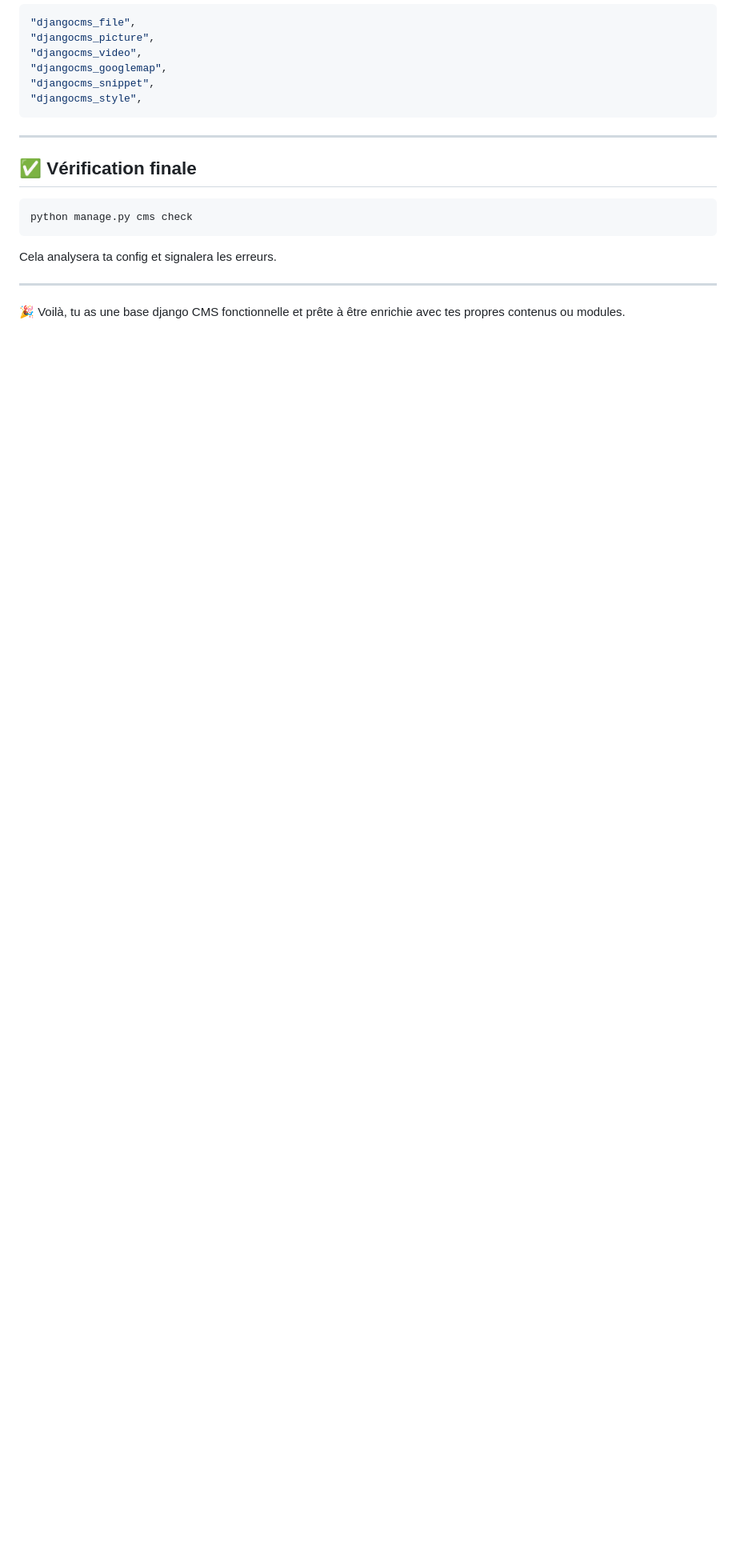
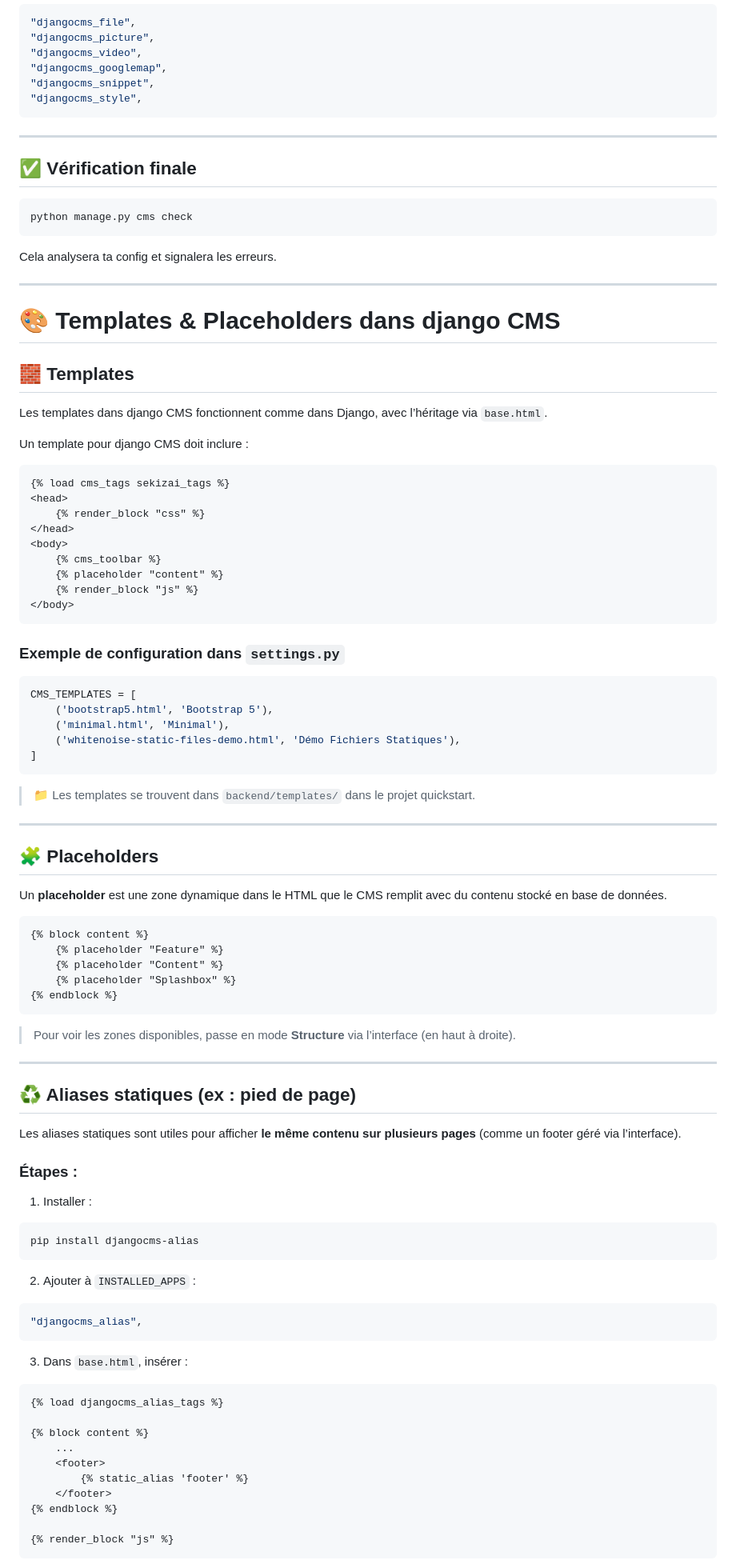
Before and after one commit to jonathandu07/Django_CMS, a Markdown page: README.md, the part around one of its changes. Shown at 80% size. Rendered like a GitHub page; blank space fills up the shorter version.

Commit message:
Templates & Placeholders dans django CMS

````diff
--- a/README.md
+++ b/README.md
@@ -257,4 +257,86 @@ Cela analysera ta config et signalera les erreurs.
 
 ---
 
-🎉 Voilà, tu as une base django CMS fonctionnelle et prête à être enrichie avec tes propres contenus ou modules.
+# 🎨 Templates & Placeholders dans django CMS
+
+## 🧱 Templates
+
+Les templates dans django CMS fonctionnent comme dans Django, avec l’héritage via `base.html`.
+
+Un template pour django CMS doit inclure :
+
+```html
+{% load cms_tags sekizai_tags %}
+<head>
+    {% render_block "css" %}
+</head>
+<body>
+    {% cms_toolbar %}
+    {% placeholder "content" %}
+    {% render_block "js" %}
+</body>
+```
+
+### Exemple de configuration dans `settings.py`
+
+```python
+CMS_TEMPLATES = [
+    ('bootstrap5.html', 'Bootstrap 5'),
+    ('minimal.html', 'Minimal'),
+    ('whitenoise-static-files-demo.html', 'Démo Fichiers Statiques'),
+]
+```
+
+> 📁 Les templates se trouvent dans `backend/templates/` dans le projet quickstart.
+
+---
+
+## 🧩 Placeholders
+
+Un **placeholder** est une zone dynamique dans le HTML que le CMS remplit avec du contenu stocké en base de données.
+
+```html
+{% block content %}
+    {% placeholder "Feature" %}
+    {% placeholder "Content" %}
+    {% placeholder "Splashbox" %}
+{% endblock %}
+```
+
+> Pour voir les zones disponibles, passe en mode **Structure** via l’interface (en haut à droite).
+
+---
+
+## ♻️ Aliases statiques (ex : pied de page)
+
+Les aliases statiques sont utiles pour afficher **le même contenu sur plusieurs pages** (comme un footer géré via l’interface).
+
+### Étapes :
+
+1. Installer :
+
+```bash
+pip install djangocms-alias
+```
+
+2. Ajouter à `INSTALLED_APPS` :
+
+```python
+"djangocms_alias",
+```
+
+3. Dans `base.html`, insérer :
+
+```html
+{% load djangocms_alias_tags %}
+
+{% block content %}
+    ...
+    <footer>
+        {% static_alias 'footer' %}
+    </footer>
+{% endblock %}
+
+{% render_block "js" %}
+```
+
````
Also changed, not shown: other parts of README.md (+23 -0 lines).
